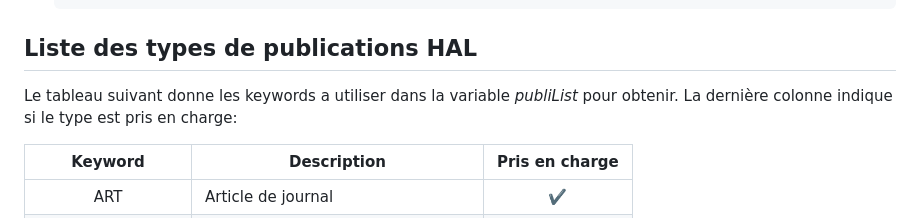
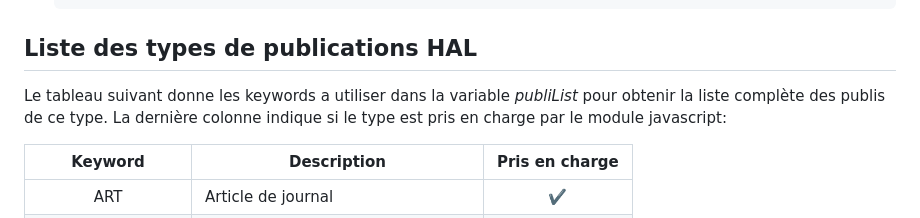
Before and after one commit to tschmoderer/hal-bibliography-integrator, a Markdown page: README.md, the part around the change. Drawn GitHub-style.

```diff
--- a/README.md
+++ b/README.md
@@ -76,7 +76,7 @@ Pour intégrer une bibliographie HAL dans un site munissez vous de l'[idHal](htt
 
 ## Liste des types de publications HAL
 
-Le tableau suivant donne les keywords a utiliser dans la variable *publiList* pour obtenir. La dernière colonne indique si le type est pris en charge:
+Le tableau suivant donne les keywords a utiliser dans la variable *publiList* pour obtenir la liste complète des publis de ce type. La dernière colonne indique si le type est pris en charge par le module javascript:
 
 | Keyword     | Description | Pris en charge |
 | :---------: | ----------- | :------------: |
```
